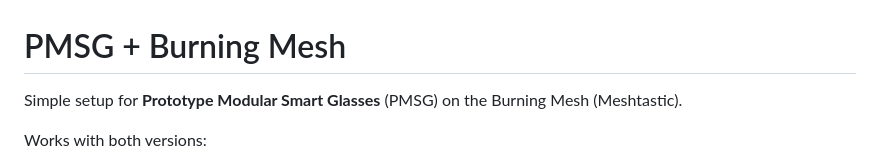
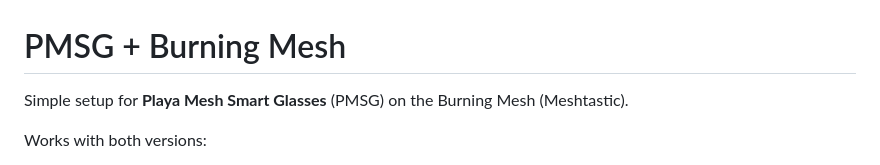
Before and after one commit to Control-C/PMSG, a Markdown page: Meshtastic/BurningMesh/readme.md, the part around the change. Drawn GitHub-style.

```diff
--- a/Meshtastic/BurningMesh/readme.md
+++ b/Meshtastic/BurningMesh/readme.md
@@ -1,6 +1,6 @@
 # PMSG + Burning Mesh
 
-Simple setup for **Prototype Modular Smart Glasses** (PMSG) on the Burning Mesh (Meshtastic).
+Simple setup for **Playa Mesh Smart Glasses** (PMSG) on the Burning Mesh (Meshtastic).
 
 Works with both versions:
 
```
